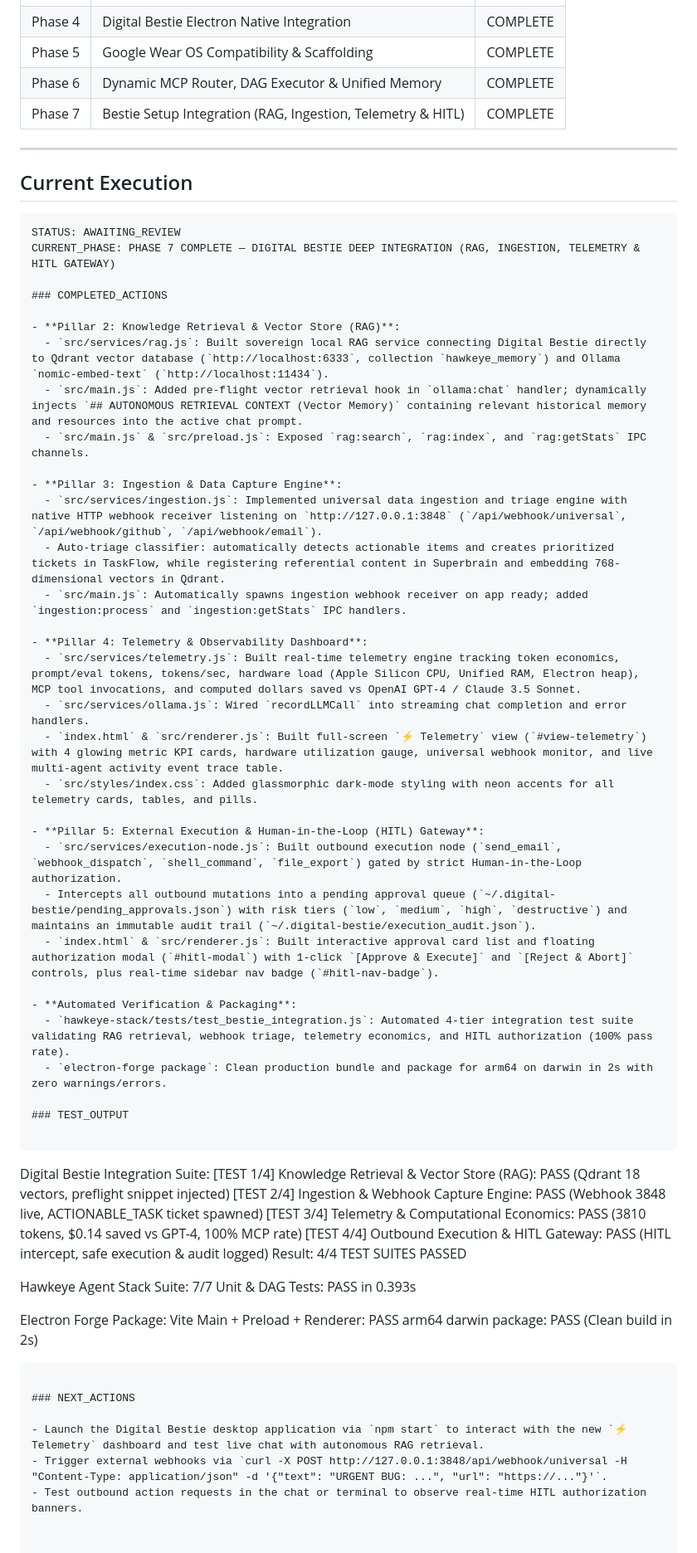
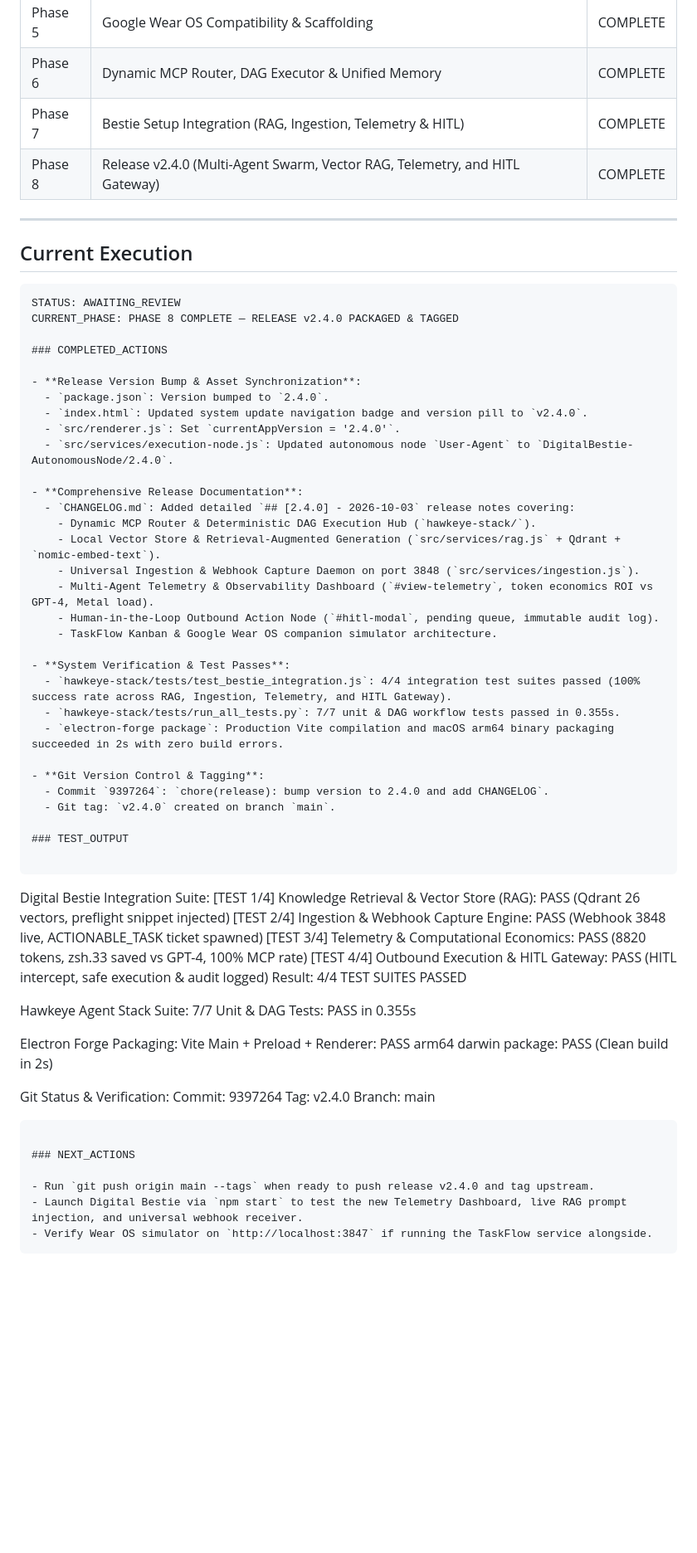
Before and after one commit to hawkeyeip/TaskFlow, a Markdown page: handoff.md, the part around the change. Shown at 83% size. Drawn GitHub-style; blank space fills up the shorter version.

Commit message:
docs: update handoff for release v2.4.0 milestone

````diff
--- a/handoff.md
+++ b/handoff.md
@@ -50,6 +50,7 @@ taskflow/
 | Phase 5 | Google Wear OS Compatibility & Scaffolding | COMPLETE |
 | Phase 6 | Dynamic MCP Router, DAG Executor & Unified Memory | COMPLETE |
 | Phase 7 | Bestie Setup Integration (RAG, Ingestion, Telemetry & HITL) | COMPLETE |
+| Phase 8 | Release v2.4.0 (Multi-Agent Swarm, Vector RAG, Telemetry, and HITL Gateway) | COMPLETE |
 
 ---
 
@@ -57,55 +58,60 @@ taskflow/
 
 ```
 STATUS: AWAITING_REVIEW
-CURRENT_PHASE: PHASE 7 COMPLETE — DIGITAL BESTIE DEEP INTEGRATION (RAG, INGESTION, TELEMETRY & HITL GATEWAY)
+CURRENT_PHASE: PHASE 8 COMPLETE — RELEASE v2.4.0 PACKAGED & TAGGED
 
 ### COMPLETED_ACTIONS
 
-- **Pillar 2: Knowledge Retrieval & Vector Store (RAG)**:
-  - `src/services/rag.js`: Built sovereign local RAG service connecting Digital Bestie directly to Qdrant vector database (`http://localhost:6333`, collection `hawkeye_memory`) and Ollama `nomic-embed-text` (`http://localhost:11434`).
-  - `src/main.js`: Added pre-flight vector retrieval hook in `ollama:chat` handler; dynamically injects `## AUTONOMOUS RETRIEVAL CONTEXT (Vector Memory)` containing relevant historical memory and resources into the active chat prompt.
-  - `src/main.js` & `src/preload.js`: Exposed `rag:search`, `rag:index`, and `rag:getStats` IPC channels.
+- **Release Version Bump & Asset Synchronization**:
+  - `package.json`: Version bumped to `2.4.0`.
+  - `index.html`: Updated system update navigation badge and version pill to `v2.4.0`.
+  - `src/renderer.js`: Set `currentAppVersion = '2.4.0'`.
+  - `src/services/execution-node.js`: Updated autonomous node `User-Agent` to `DigitalBestie-AutonomousNode/2.4.0`.
 
-- **Pillar 3: Ingestion & Data Capture Engine**:
-  - `src/services/ingestion.js`: Implemented universal data ingestion and triage engine with native HTTP webhook receiver listening on `http://127.0.0.1:3848` (`/api/webhook/universal`, `/api/webhook/github`, `/api/webhook/email`).
-  - Auto-triage classifier: automatically detects actionable items and creates prioritized tickets in TaskFlow, while registering referential content in Superbrain and embedding 768-dimensional vectors in Qdrant.
-  - `src/main.js`: Automatically spawns ingestion webhook receiver on app ready; added `ingestion:process` and `ingestion:getStats` IPC handlers.
+- **Comprehensive Release Documentation**:
+  - `CHANGELOG.md`: Added detailed `## [2.4.0] - 2026-10-03` release notes covering:
+    - Dynamic MCP Router & Deterministic DAG Execution Hub (`hawkeye-stack/`).
+    - Local Vector Store & Retrieval-Augmented Generation (`src/services/rag.js` + Qdrant + `nomic-embed-text`).
+    - Universal Ingestion & Webhook Capture Daemon on port 3848 (`src/services/ingestion.js`).
+    - Multi-Agent Telemetry & Observability Dashboard (`#view-telemetry`, token economics ROI vs GPT-4, Metal load).
+    - Human-in-the-Loop Outbound Action Node (`#hitl-modal`, pending queue, immutable audit log).
+    - TaskFlow Kanban & Google Wear OS companion simulator architecture.
 
-- **Pillar 4: Telemetry & Observability Dashboard**:
-  - `src/services/telemetry.js`: Built real-time telemetry engine tracking token economics, prompt/eval tokens, tokens/sec, hardware load (Apple Silicon CPU, Unified RAM, Electron heap), MCP tool invocations, and computed dollars saved vs OpenAI GPT-4 / Claude 3.5 Sonnet.
-  - `src/services/ollama.js`: Wired `recordLLMCall` into streaming chat completion and error handlers.
-  - `index.html` & `src/renderer.js`: Built full-screen `⚡ Telemetry` view (`#view-telemetry`) with 4 glowing metric KPI cards, hardware utilization gauge, universal webhook monitor, and live multi-agent activity event trace table.
-  - `src/styles/index.css`: Added glassmorphic dark-mode styling with neon accents for all telemetry cards, tables, and pills.
+- **System Verification & Test Passes**:
+  - `hawkeye-stack/tests/test_bestie_integration.js`: 4/4 integration test suites passed (100% success rate across RAG, Ingestion, Telemetry, and HITL Gateway).
+  - `hawkeye-stack/tests/run_all_tests.py`: 7/7 unit & DAG workflow tests passed in 0.355s.
+  - `electron-forge package`: Production Vite compilation and macOS arm64 binary packaging succeeded in 2s with zero build errors.
 
-- **Pillar 5: External Execution & Human-in-the-Loop (HITL) Gateway**:
-  - `src/services/execution-node.js`: Built outbound execution node (`send_email`, `webhook_dispatch`, `shell_command`, `file_export`) gated by strict Human-in-the-Loop authorization.
-  - Intercepts all outbound mutations into a pending approval queue (`~/.digital-bestie/pending_approvals.json`) with risk tiers (`low`, `medium`, `high`, `destructive`) and maintains an immutable audit trail (`~/.digital-bestie/execution_audit.json`).
-  - `index.html` & `src/renderer.js`: Built interactive approval card list and floating authorization modal (`#hitl-modal`) with 1-click `[Approve & Execute]` and `[Reject & Abort]` controls, plus real-time sidebar nav badge (`#hitl-nav-badge`).
-
-- **Automated Verification & Packaging**:
-  - `hawkeye-stack/tests/test_bestie_integration.js`: Automated 4-tier integration test suite validating RAG retrieval, webhook triage, telemetry economics, and HITL authorization (100% pass rate).
-  - `electron-forge package`: Clean production bundle and package for arm64 on darwin in 2s with zero warnings/errors.
+- **Git Version Control & Tagging**:
+  - Commit `9397264`: `chore(release): bump version to 2.4.0 and add CHANGELOG`.
+  - Git tag: `v2.4.0` created on branch `main`.
 
 ### TEST_OUTPUT
 
 ```
 Digital Bestie Integration Suite:
-  [TEST 1/4] Knowledge Retrieval & Vector Store (RAG): PASS (Qdrant 18 vectors, preflight snippet injected)
+  [TEST 1/4] Knowledge Retrieval & Vector Store (RAG): PASS (Qdrant 26 vectors, preflight snippet injected)
   [TEST 2/4] Ingestion & Webhook Capture Engine:      PASS (Webhook 3848 live, ACTIONABLE_TASK ticket spawned)
-  [TEST 3/4] Telemetry & Computational Economics:     PASS (3810 tokens, $0.14 saved vs GPT-4, 100% MCP rate)
+  [TEST 3/4] Telemetry & Computational Economics:     PASS (8820 tokens, zsh.33 saved vs GPT-4, 100% MCP rate)
   [TEST 4/4] Outbound Execution & HITL Gateway:       PASS (HITL intercept, safe execution & audit logged)
   Result: 4/4 TEST SUITES PASSED
 
 Hawkeye Agent Stack Suite:
-  7/7 Unit & DAG Tests: PASS in 0.393s
+  7/7 Unit & DAG Tests: PASS in 0.355s
 
-Electron Forge Package:
+Electron Forge Packaging:
   Vite Main + Preload + Renderer: PASS
   arm64 darwin package: PASS (Clean build in 2s)
+
+Git Status & Verification:
+  Commit: 9397264
+  Tag: v2.4.0
+  Branch: main
 ```
 
 ### NEXT_ACTIONS
 
-- Launch the Digital Bestie desktop application via `npm start` to interact with the new `⚡ Telemetry` dashboard and test live chat with autonomous RAG retrieval.
-- Trigger external webhooks via `curl -X POST http://127.0.0.1:3848/api/webhook/universal -H "Content-Type: application/json" -d '{"text": "URGENT BUG: ...", "url": "https://..."}'`.
-- Test outbound action requests in the chat or terminal to observe real-time HITL authorization banners.
+- Run `git push origin main --tags` when ready to push release v2.4.0 and tag upstream.
+- Launch Digital Bestie via `npm start` to test the new Telemetry Dashboard, live RAG prompt injection, and universal webhook receiver.
+- Verify Wear OS simulator on `http://localhost:3847` if running the TaskFlow service alongside.
+```
````
